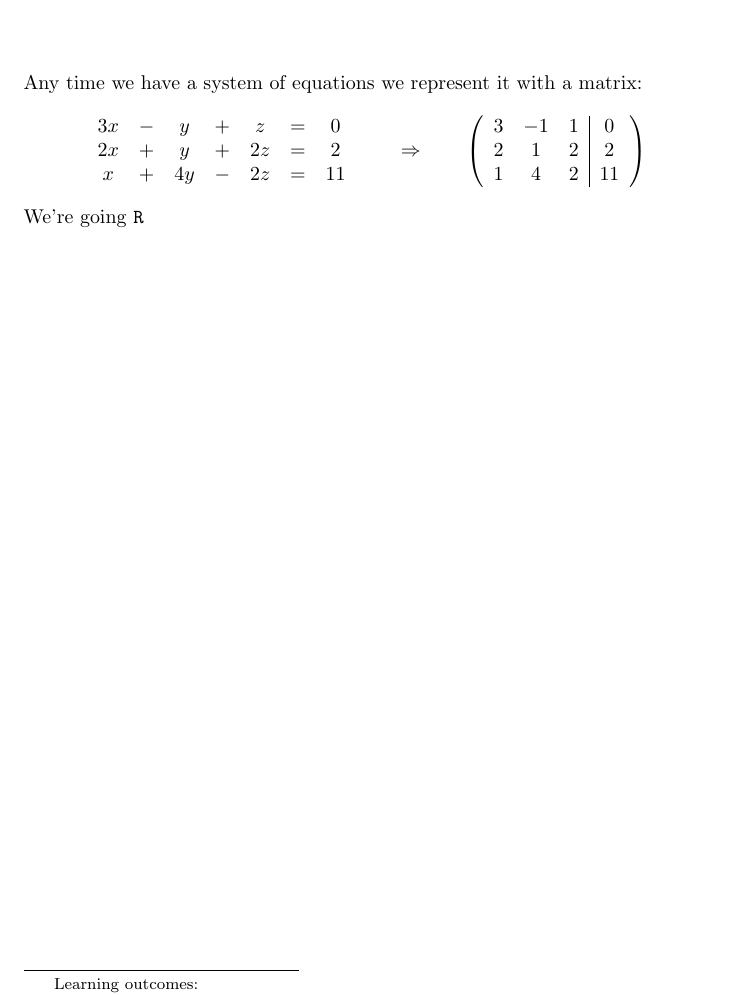
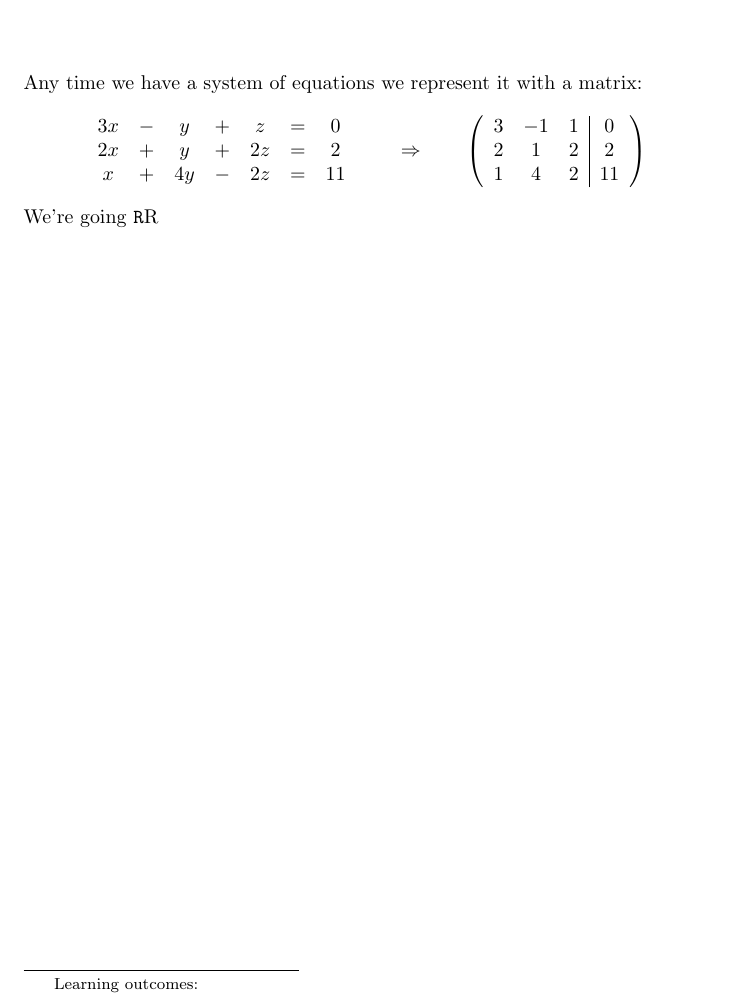
Before and after one commit to mooculus/la-carte, a LaTeX document (matrixMethods/systemsOfEquations/systemsOfEquations.tex, which reads preamble.tex): part of the page, cut so that both start at the same text. Compiled offline with pdfLaTeX.

Commit message:
added \rco

```diff
--- a/preamble.tex
+++ b/preamble.tex
@@ -5,7 +5,7 @@
 \newcommand{\arrowvec}[1]{{\overset{\rightharpoonup}{#1}}}
 \newcommand{\R}{\mathbb{R}}
 \newcommand{\transpose}{\intercal}
-\newcommand{\rco}{\texttt}
+\newcommand{\rco}{\texttt{R}}
 
 
 \usetikzlibrary{calc,bending}
```
